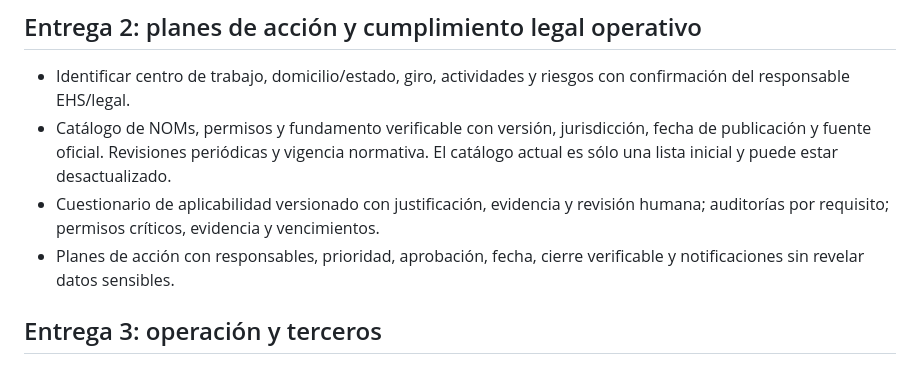
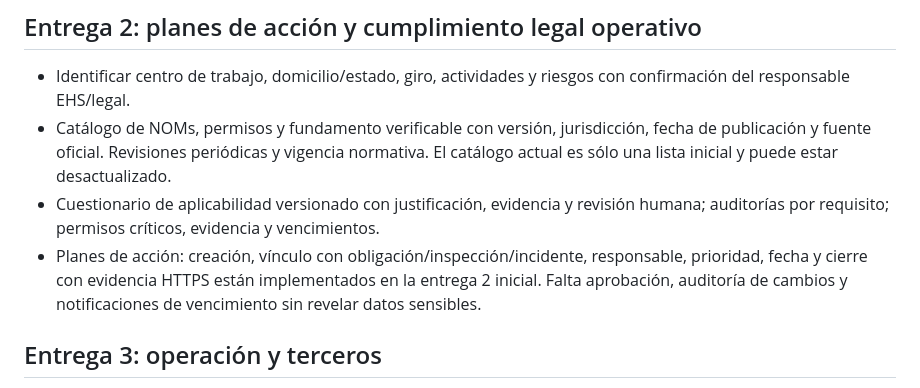
Before and after one commit to d4r005/RHNAF, a Markdown page: docs/EHS_ROADMAP.md, the part around the change. GitHub-like rendering.

Commit message:
docs(ehs): distinguish implemented action tracking from pending notifications

```diff
--- a/docs/EHS_ROADMAP.md
+++ b/docs/EHS_ROADMAP.md
@@ -15,7 +15,7 @@ Inspiración funcional: EHSoft, ACM Suite, GeISS/Twind, Prysmex, MassWare y Enke
 - Identificar centro de trabajo, domicilio/estado, giro, actividades y riesgos con confirmación del responsable EHS/legal.
 - Catálogo de NOMs, permisos y fundamento verificable con versión, jurisdicción, fecha de publicación y fuente oficial. Revisiones periódicas y vigencia normativa. El catálogo actual es sólo una lista inicial y puede estar desactualizado.
 - Cuestionario de aplicabilidad versionado con justificación, evidencia y revisión humana; auditorías por requisito; permisos críticos, evidencia y vencimientos.
-- Planes de acción con responsables, prioridad, aprobación, fecha, cierre verificable y notificaciones sin revelar datos sensibles.
+- Planes de acción: creación, vínculo con obligación/inspección/incidente, responsable, prioridad, fecha y cierre con evidencia HTTPS están implementados en la entrega 2 inicial. Falta aprobación, auditoría de cambios y notificaciones de vencimiento sin revelar datos sensibles.
 
 ## Entrega 3: operación y terceros
 - Contratistas y proveedores: expedientes, requisitos por actividad, verificación documental, vigencias, permisos de trabajo, accesos autorizados y trazabilidad por centro.
```
